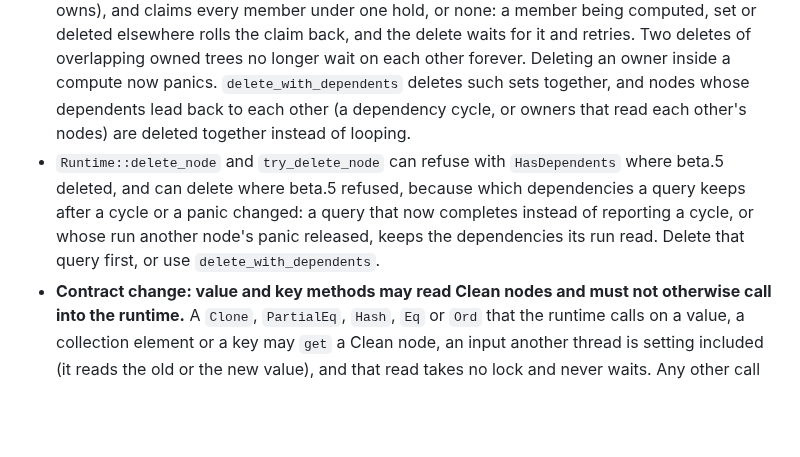
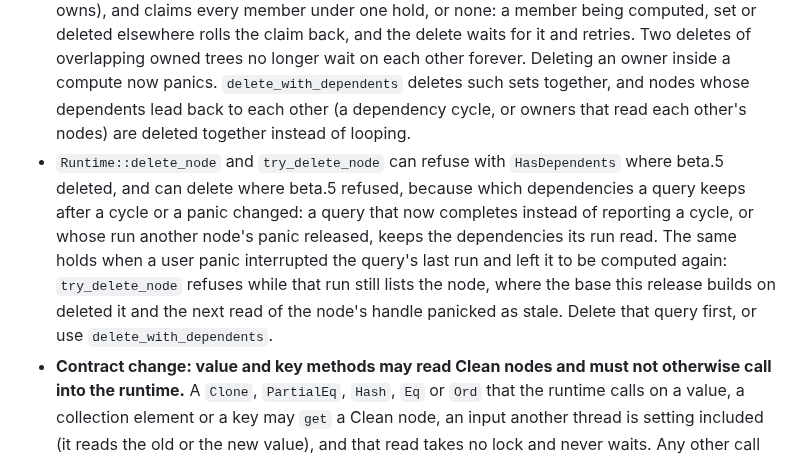
Before and after one commit to Anyesh/incr, a Markdown page: CHANGELOG.md, the part around the change. GitHub-like rendering; blank space fills up the shorter version.

Commit message:
docs: add the interrupted-run delete refusal to the HasDependents Changed line

```diff
--- a/CHANGELOG.md
+++ b/CHANGELOG.md
@@ -25,7 +25,7 @@ All notable changes to this project are documented here. Format roughly follows
 ### Changed
 
 - **Deleting a node that owns nodes claims the whole set at once.** A strict delete of an owner (`delete_node`, `try_delete_node`) gathers it and everything it owns, refuses if any of them has a dependent outside that set (edges inside it no longer count, so an owner may read what it owns), and claims every member under one hold, or none: a member being computed, set or deleted elsewhere rolls the claim back, and the delete waits for it and retries. Two deletes of overlapping owned trees no longer wait on each other forever. Deleting an owner inside a compute now panics. `delete_with_dependents` deletes such sets together, and nodes whose dependents lead back to each other (a dependency cycle, or owners that read each other's nodes) are deleted together instead of looping.
-- `Runtime::delete_node` and `try_delete_node` can refuse with `HasDependents` where beta.5 deleted, and can delete where beta.5 refused, because which dependencies a query keeps after a cycle or a panic changed: a query that now completes instead of reporting a cycle, or whose run another node's panic released, keeps the dependencies its run read. Delete that query first, or use `delete_with_dependents`.
+- `Runtime::delete_node` and `try_delete_node` can refuse with `HasDependents` where beta.5 deleted, and can delete where beta.5 refused, because which dependencies a query keeps after a cycle or a panic changed: a query that now completes instead of reporting a cycle, or whose run another node's panic released, keeps the dependencies its run read. The same holds when a user panic interrupted the query's last run and left it to be computed again: `try_delete_node` refuses while that run still lists the node, where the base this release builds on deleted it and the next read of the node's handle panicked as stale. Delete that query first, or use `delete_with_dependents`. <!-- interrupted-run case: worker-15, integrator ruling 27 Oct 23:56, intended-changes entry 'Delete refuses on a dependent a released run recorded', pin delete_of_a_node_a_query_read_is_refused; crosslocal 0x2343 op 9, 0xc17 op 5, 0x30a op 11; first bad 7098b7d0 and e9eea59d1; beta.5 tag not measured, so this sentence names the base -->
 - **Contract change: value and key methods may read Clean nodes and must not otherwise call into the runtime.** A `Clone`, `PartialEq`, `Hash`, `Eq` or `Ord` that the runtime calls on a value, a collection element or a key may `get` a Clean node, an input another thread is setting included (it reads the old or the new value), and that read takes no lock and never waits. Any other call from there, a `get` of a node that needs a compute or that another thread is computing, a `set`, a collection read or write, creating or deleting a node, panics with "value and key methods must not call into the runtime", under `Local` and `Shared` alike, instead of deadlocking or corrupting the graph. A `get` of a node another thread is deleting panics as it would anywhere else, and `get_traced` panics there even for a Clean node. Under beta.5 a read of a Clean node from a `clone` held a type arena's read lock across the user `clone`, so a `clone` that read another node of the same type could deadlock behind a queued writer; now a Clean `get` takes no lock at all. `Drop` is under the same contract but is not checked, because a displaced value may be reclaimed on any thread; a `Drop` that calls into the runtime may panic or deadlock, never corrupt the graph. Operator closures are unaffected.
 - **Breaking for custom dep stacks: `DepStack` is sealed.** Only `LocalDepStack` and `SharedDepStack` implement it now, so a custom `Cells` strategy names one of them as its `DepStack`. The trait's default methods act on the compute control blocks its implementation reports, and one outside the crate could report a block that does not exist. <!-- pending: lands with w/B7-foreign-table-lookup-unregenerable, final train -->
 - **A Clean `get` takes no lock.** The arena registry and each type's arena are now indexed with no lock: a Clean `get` loads its value through two directories and the slot's own synchronization, with no `Arc` clone and no lock acquire (six atomic read-modify-writes fewer under `Shared`). Each value type in use costs one segment of 1024 slots on its first node (16 KiB under `Local` for `f64`). `ArenaRegistry` and `ErasedArena` are no longer public.
```
